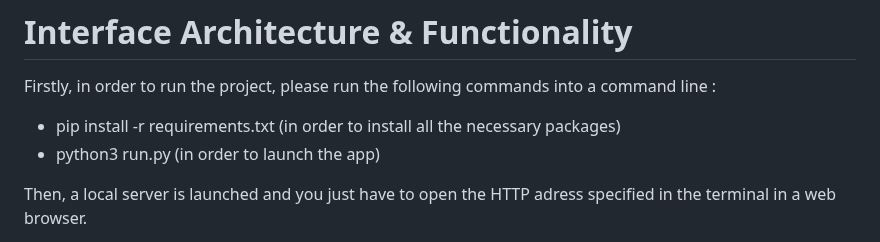
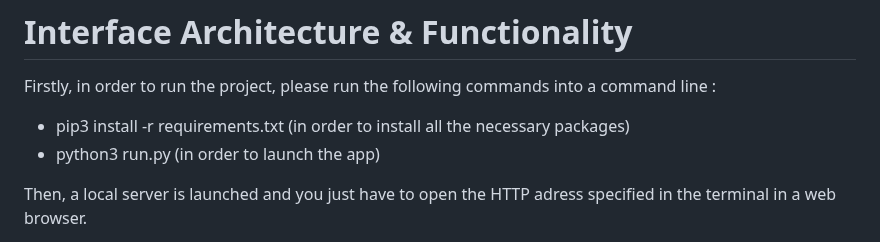
Before and after one commit to Ghostpj/llm-project, a Markdown page: ReadMe.md, the part around the change. GitHub-like rendering.

```diff
--- a/ReadMe.md
+++ b/ReadMe.md
@@ -1,7 +1,7 @@
 # Interface Architecture & Functionality
 
 Firstly, in order to run the project, please run the following commands into a command line :
-* pip install -r requirements.txt (in order to install all the necessary packages)
+* pip3 install -r requirements.txt (in order to install all the necessary packages)
 * python3 run.py (in order to launch the app)
 
 Then, a local server is launched and you just have to open the HTTP adress specified in the terminal in a web browser.
```
